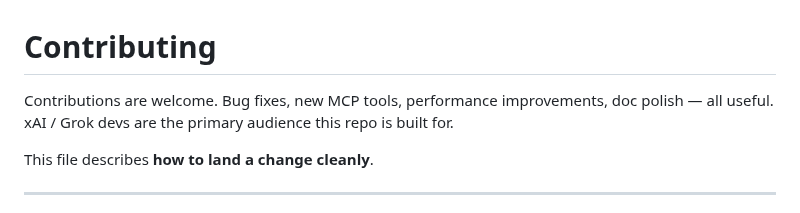
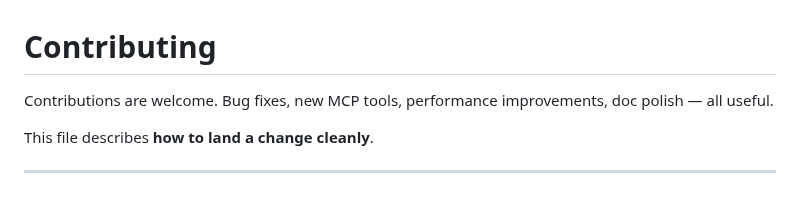
Before and after one commit to Wolfe-Jam/grok-faf-mcp, a Markdown page: CONTRIBUTING.md, the part around the change. Drawn GitHub-style.

Commit message:
docs: drop audience gate-keep from CONTRIBUTING opener
CONTRIBUTING.md is a technical contribution flow, not brand
positioning. The line 'xAI / Grok devs are the primary audience
this repo is built for' read as a soft gate-keep — implies
non-xAI/non-Grok contributors aren't the primary audience, which
is wrong for a tech doc. Repo name is grok-faf-mcp; readers
already know what it does. Stating the obvious doubles as
exclusion.

Pre-publish polish — still v1.2.2.

```diff
--- a/CONTRIBUTING.md
+++ b/CONTRIBUTING.md
@@ -1,8 +1,7 @@
 # Contributing
 
 Contributions are welcome. Bug fixes, new MCP tools, performance
-improvements, doc polish — all useful. xAI / Grok devs are the
-primary audience this repo is built for.
+improvements, doc polish — all useful.
 
 This file describes **how to land a change cleanly**.
 
```
